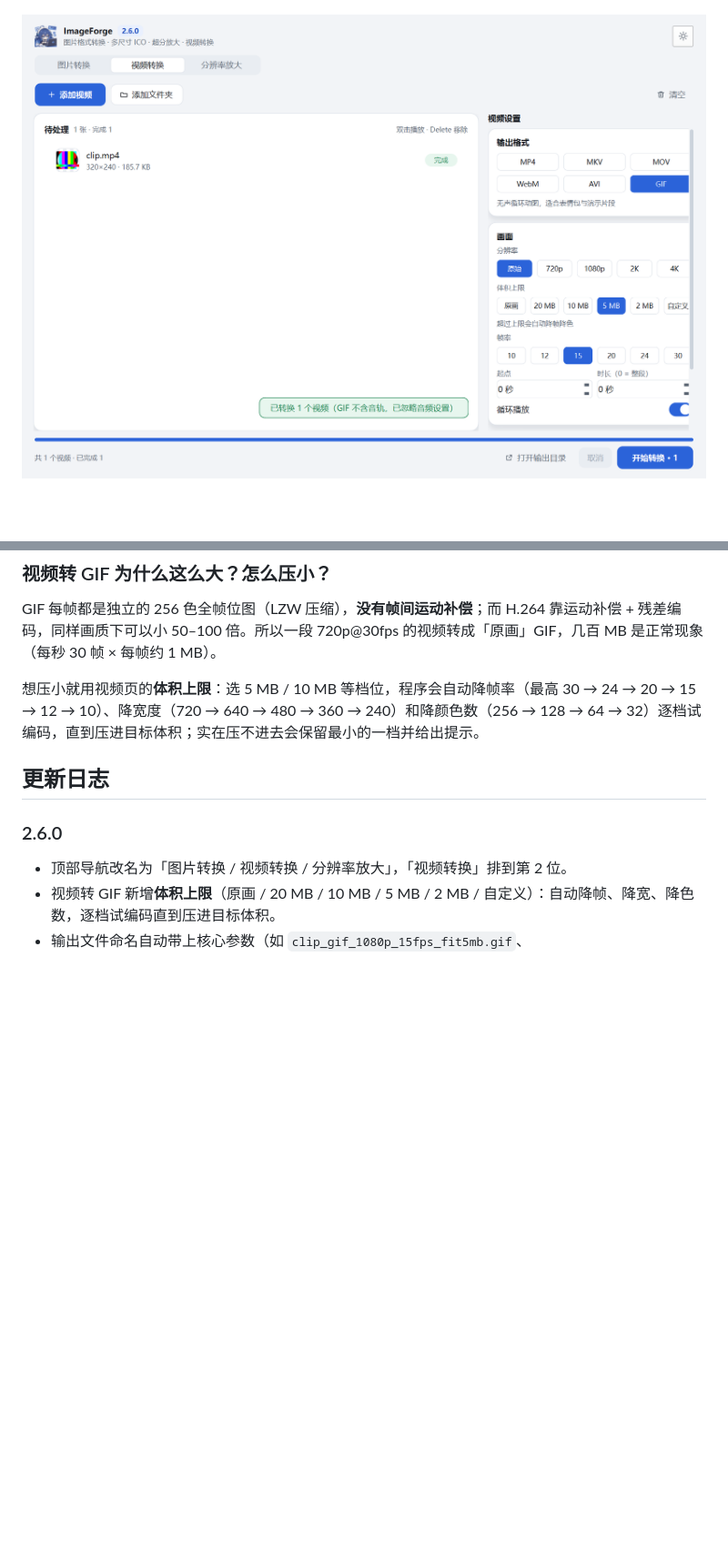
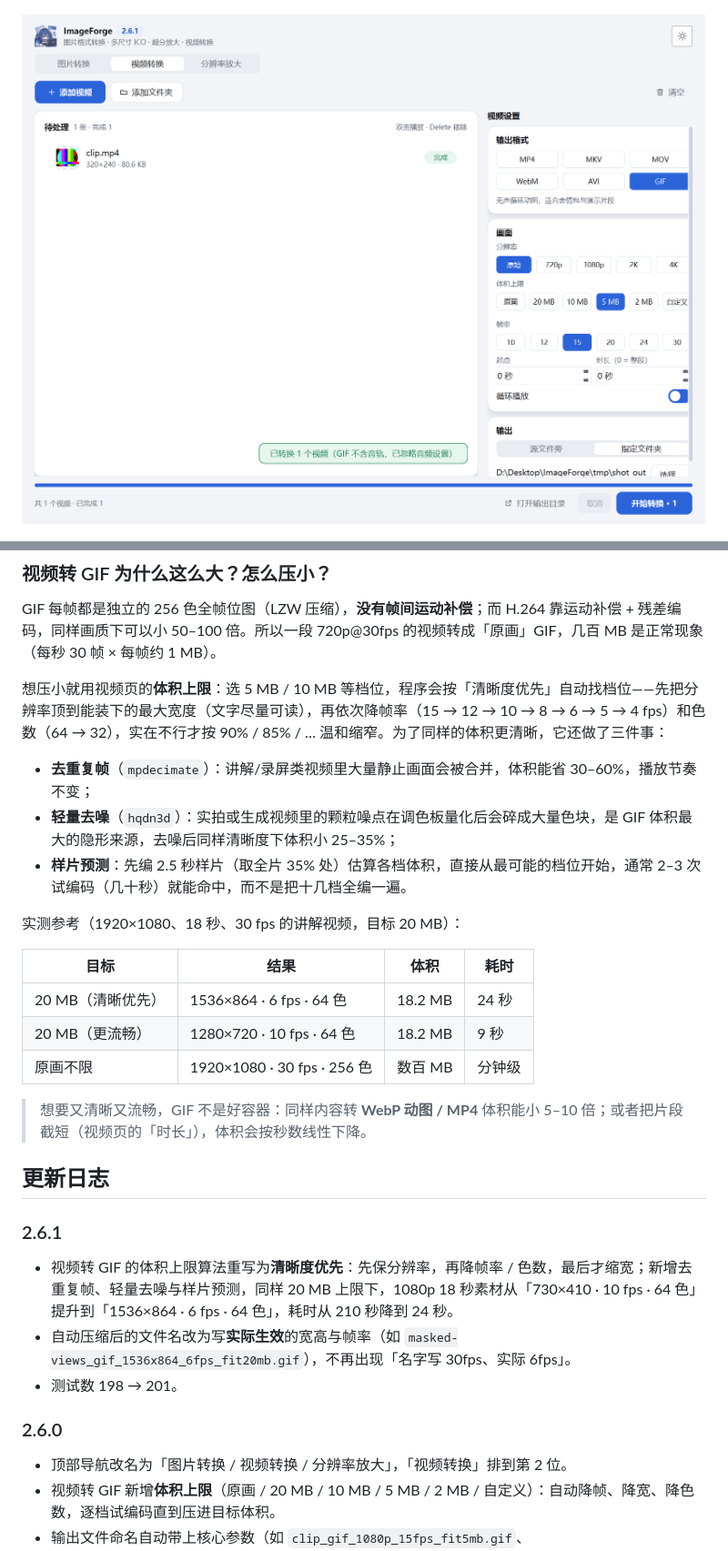
Before and after one commit to kuangdang123/ImageForge, a Markdown page: README.md, 2 parts joined by grey strips. Shown at 91% size. Rendered like a GitHub page; pictures changed too: docs/screenshots/qt-video-done.png; folded sections open; blank space fills up the shorter version.

Commit message:
feat(gif): 体积上限改为清晰度优先（去噪+去重帧+样片预测），2.6.1

```diff
--- a/README.md
+++ b/README.md
@@ -354,9 +354,29 @@ python app2.pyw --check             # 自检里会打印 ffmpeg 的实际路径
 
 GIF 每帧都是独立的 256 色全帧位图（LZW 压缩），**没有帧间运动补偿**；而 H.264 靠运动补偿 + 残差编码，同样画质下可以小 50–100 倍。所以一段 720p@30fps 的视频转成「原画」GIF，几百 MB 是正常现象（每秒 30 帧 × 每帧约 1 MB）。
 
-想压小就用视频页的**体积上限**：选 5 MB / 10 MB 等档位，程序会自动降帧率（最高 30 → 24 → 20 → 15 → 12 → 10）、降宽度（720 → 640 → 480 → 360 → 240）和降颜色数（256 → 128 → 64 → 32）逐档试编码，直到压进目标体积；实在压不进去会保留最小的一档并给出提示。
+想压小就用视频页的**体积上限**：选 5 MB / 10 MB 等档位，程序会按「清晰度优先」自动找档位——先把分辨率顶到能装下的最大宽度（文字尽量可读），再依次降帧率（15 → 12 → 10 → 8 → 6 → 5 → 4 fps）和色数（64 → 32），实在不行才按 90% / 85% / … 温和缩窄。为了同样的体积更清晰，它还做了三件事：
+
+- **去重复帧**（`mpdecimate`）：讲解/录屏类视频里大量静止画面会被合并，体积能省 30–60%，播放节奏不变；
+- **轻量去噪**（`hqdn3d`）：实拍或生成视频里的颗粒噪点在调色板量化后会碎成大量色块，是 GIF 体积最大的隐形来源，去噪后同样清晰度下体积小 25–35%；
+- **样片预测**：先编 2.5 秒样片（取全片 35% 处）估算各档体积，直接从最可能的档位开始，通常 2–3 次试编码（几十秒）就能命中，而不是把十几档全编一遍。
+
+实测参考（1920×1080、18 秒、30 fps 的讲解视频，目标 20 MB）：
+
+| 目标 | 结果 | 体积 | 耗时 |
+| --- | --- | --- | --- |
+| 20 MB（清晰优先） | 1536×864 · 6 fps · 64 色 | 18.2 MB | 24 秒 |
+| 20 MB（更流畅） | 1280×720 · 10 fps · 64 色 | 18.2 MB | 9 秒 |
+| 原画不限 | 1920×1080 · 30 fps · 256 色 | 数百 MB | 分钟级 |
+
+> 想要又清晰又流畅，GIF 不是好容器：同样内容转 **WebP 动图 / MP4** 体积能小 5–10 倍；或者把片段截短（视频页的「时长」），体积会按秒数线性下降。
 
 ## 更新日志
+
+### 2.6.1
+
+- 视频转 GIF 的体积上限算法重写为**清晰度优先**：先保分辨率，再降帧率 / 色数，最后才缩宽；新增去重复帧、轻量去噪与样片预测，同样 20 MB 上限下，1080p 18 秒素材从「730×410 · 10 fps · 64 色」提升到「1536×864 · 6 fps · 64 色」，耗时从 210 秒降到 24 秒。
+- 自动压缩后的文件名改为写**实际生效**的宽高与帧率（如 `masked-views_gif_1536x864_6fps_fit20mb.gif`），不再出现「名字写 30fps、实际 6fps」。
+- 测试数 198 → 201。
 
 ### 2.6.0
 
```
Also changed, not shown: other parts of README.md (+2 -2 lines), docs/screenshots/qt-dark.png, docs/screenshots/qt-light.png, docs/screenshots/qt-video-dark.png, docs/screenshots/qt-video-light.png, 4 other files.
